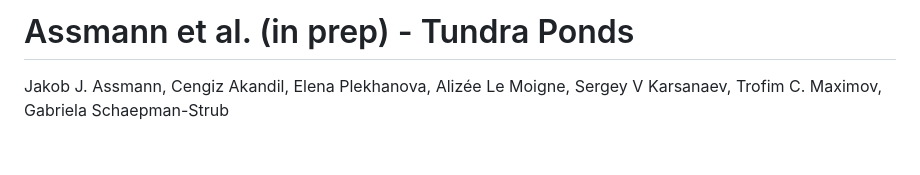
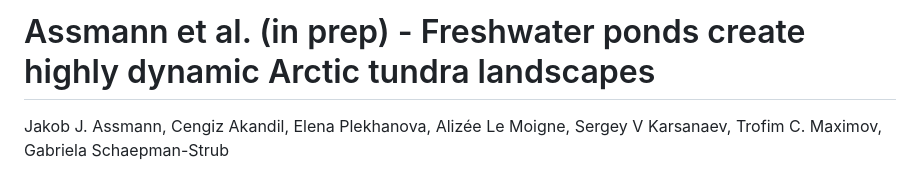
Before and after one commit to jakobjassmann/pond_project, a Markdown page: README.md, the part around the change. Rendered like a GitHub page; blank space fills up the shorter version.

```diff
--- a/README.md
+++ b/README.md
@@ -1,4 +1,4 @@
-# Assmann et al. (in prep) - Tundra Ponds
+# Assmann et al. (in prep) - Freshwater ponds create highly dynamic Arctic tundra landscapes
 Jakob J. Assmann, Cengiz Akandil, Elena Plekhanova, Alizée Le Moigne, Sergey V Karsanaev, Trofim C. Maximov, Gabriela Schaepman-Strub
 
 **Code repository accompanying Assmann et al. (in prep)**<br><br>
```
